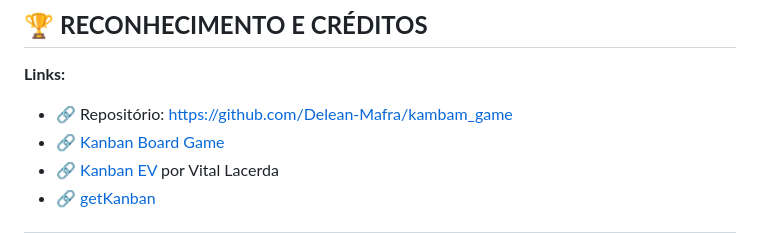
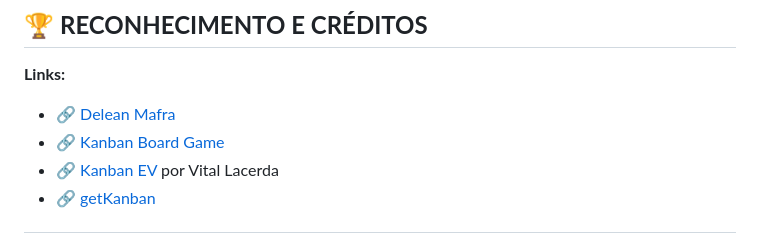
Before and after one commit to Delean-Mafra/kambam_game, a Markdown page: LICENSE.md, the part around the change. Drawn GitHub-style.

Commit message:
Fix formatting issues in LICENSE.md

```diff
--- a/LICENSE.md
+++ b/LICENSE.md
@@ -165,7 +165,7 @@ Se sua empresa deseja utilizar esta solução ou conceitos semelhantes em ambien
 ## 🏆 **RECONHECIMENTO E CRÉDITOS**
 
 **Links:**
-- 🔗 Repositório: https://github.com/Delean-Mafra/kambam_game
+- 🔗 [Delean Mafra](https://github.com/Delean-Mafra)
 - 🔗 [Kanban Board Game](https://www.kanbanboardgame.com/)
 - 🔗 [Kanban EV](https://boardgamegeek.com/boardgame/284378/kanban-ev) por Vital Lacerda
 - 🔗 [getKanban](https://getkanban.com/)
```
